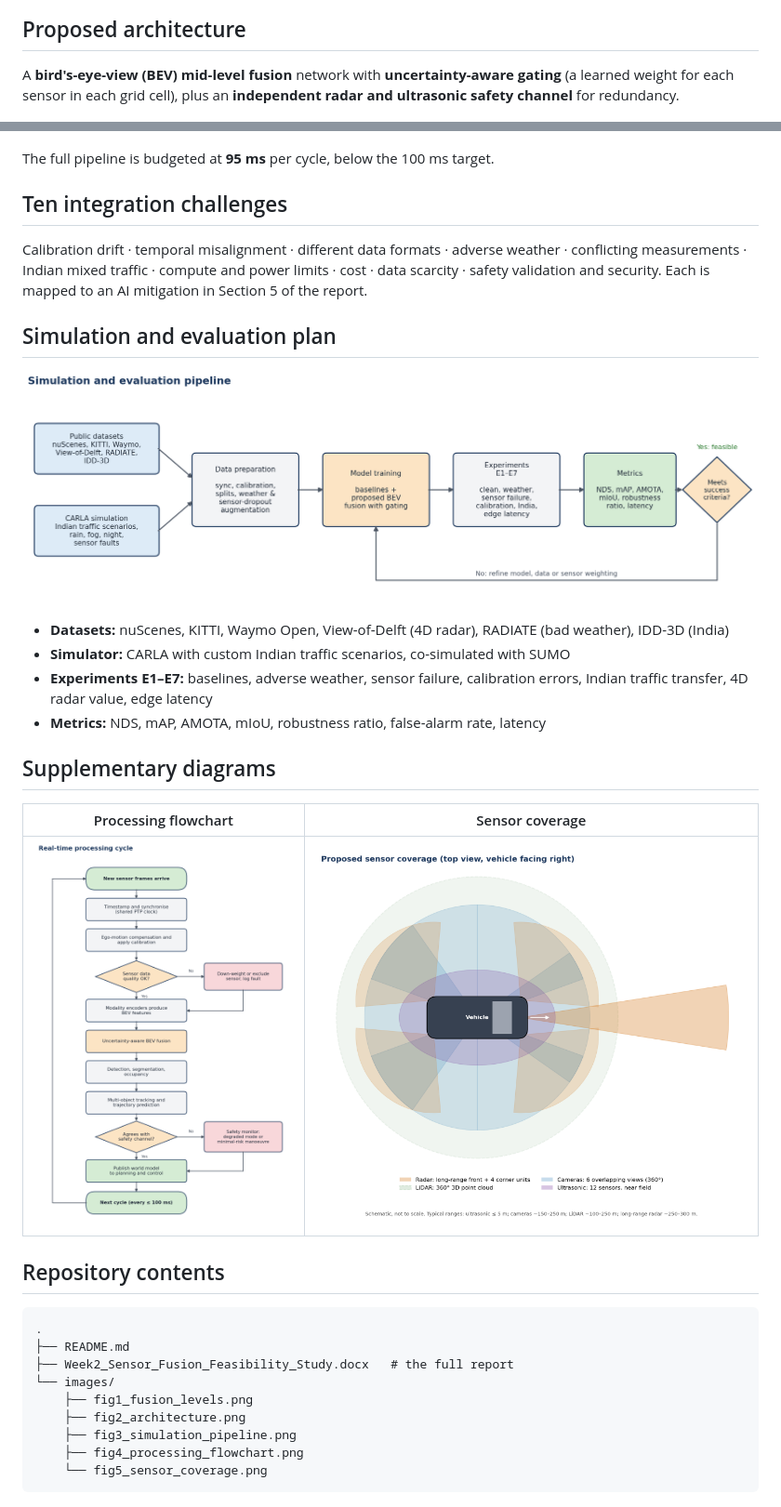
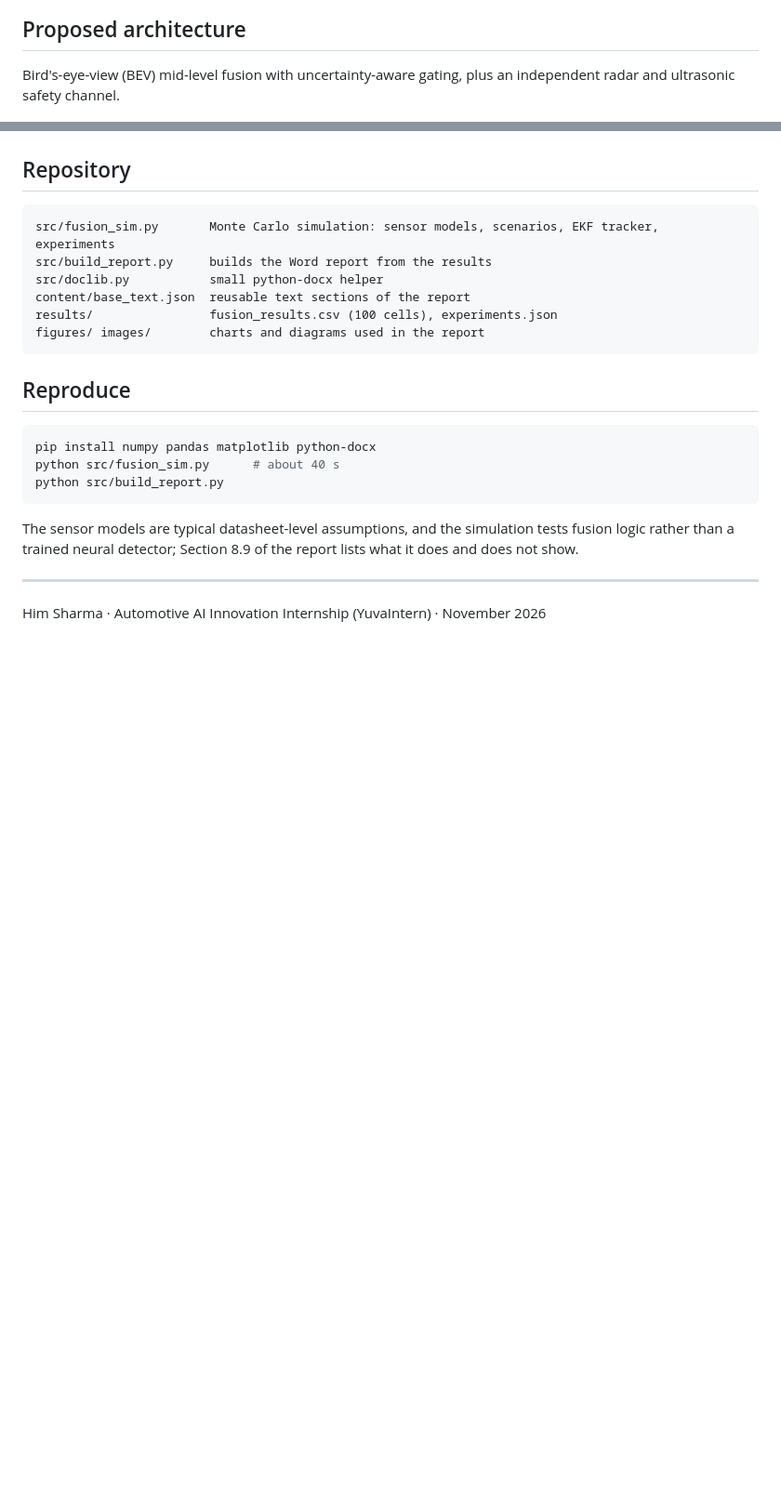
Before and after one commit to himshxrmx/sensor-fusion-feasibility-study, a Markdown page: README.md, 2 parts joined by grey strips. Shown at 93% size. Rendered like a GitHub page; blank space fills up the shorter version.

````diff
--- a/README.md
+++ b/README.md
@@ -29,41 +39,30 @@ A feasibility study of an AI-based sensor fusion system that combines **cameras,
 
 ## Proposed architecture
 
-A **bird's-eye-view (BEV) mid-level fusion** network with **uncertainty-aware gating** (a learned weight for each sensor in each grid cell), plus an **independent radar and ultrasonic safety channel** for redundancy.
+Bird's-eye-view (BEV) mid-level fusion with uncertainty-aware gating, plus an independent radar and ultrasonic safety channel.
 
 ![Proposed architecture](images/fig2_architecture.png)
 
-The full pipeline is budgeted at **95 ms** per cycle, below the 100 ms target.
-
-## Ten integration challenges
-
-Calibration drift · temporal misalignment · different data formats · adverse weather · conflicting measurements · Indian mixed traffic · compute and power limits · cost · data scarcity · safety validation and security. Each is mapped to an AI mitigation in Section 5 of the report.
-
-## Simulation and evaluation plan
-
-![Simulation pipeline](images/fig3_simulation_pipeline.png)
-
-- **Datasets:** nuScenes, KITTI, Waymo Open, View-of-Delft (4D radar), RADIATE (bad weather), IDD-3D (India)
-- **Simulator:** CARLA with custom Indian traffic scenarios, co-simulated with SUMO
-- **Experiments E1–E7:** baselines, adverse weather, sensor failure, calibration errors, Indian traffic transfer, 4D radar value, edge latency
-- **Metrics:** NDS, mAP, AMOTA, mIoU, robustness ratio, false-alarm rate, latency
-
-## Supplementary diagrams
-
-| Processing flowchart | Sensor coverage |
-|---|---|
-| ![Flowchart](images/fig4_processing_flowchart.png) | ![Coverage](images/fig5_sensor_coverage.png) |
-
-## Repository contents
+## Repository
 
 ```
-.
-├── README.md
-├── Week2_Sensor_Fusion_Feasibility_Study.docx   # the full report
-└── images/
-    ├── fig1_fusion_levels.png
-    ├── fig2_architecture.png
-    ├── fig3_simulation_pipeline.png
-    ├── fig4_processing_flowchart.png
-    └── fig5_sensor_coverage.png
+src/fusion_sim.py       Monte Carlo simulation: sensor models, scenarios, EKF tracker, experiments
+src/build_report.py     builds the Word report from the results
+src/doclib.py           small python-docx helper
+content/base_text.json  reusable text sections of the report
+results/                fusion_results.csv (100 cells), experiments.json
+figures/ images/        charts and diagrams used in the report
 ```
+
+## Reproduce
+
+```bash
+pip install numpy pandas matplotlib python-docx
+python src/fusion_sim.py      # about 40 s
+python src/build_report.py
+```
+
+The sensor models are typical datasheet-level assumptions, and the simulation tests fusion logic rather than a trained neural detector; Section 8.9 of the report lists what it does and does not show.
+
+---
+Him Sharma · Automotive AI Innovation Internship (YuvaIntern) · November 2026
````
Also changed, not shown: other parts of README.md (+26 -16 lines), figures/fig10_worked_example_ellipses.png (added), figures/fig11_sync_and_calibration.png (added), figures/fig6_good_track_by_condition.png (added), figures/fig7_rmse_heatmap.png (added), figures/fig8_bike_trajectory.png (added), figures/fig9_truck_detection_range.png (added), 9 other files.
